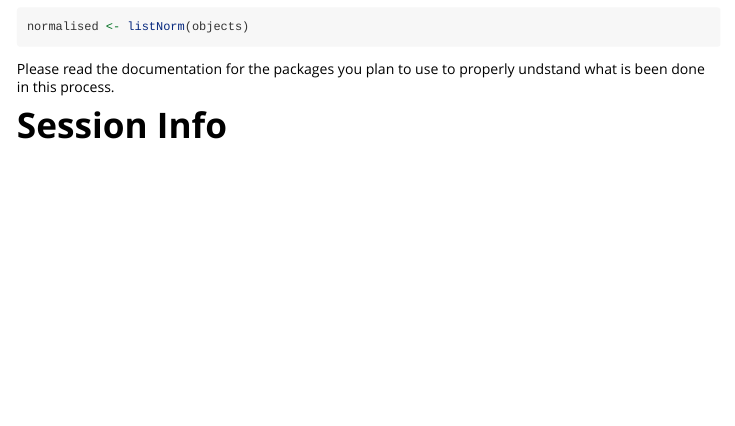
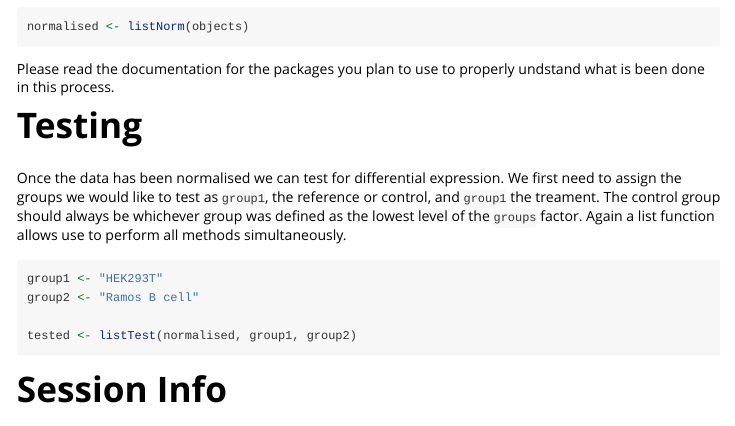
Before and after one commit to lazappi/RNAtools, an R Markdown document (vignettes/lazappiRNA.Rmd): the page in a window 1100 px wide, from 5290 px down. Rendered offline with R 4.5, knitr and Pandoc, with nearby package versions; some code elsewhere in the file could not run offline; long lines of code are wrapped; common packages that the code uses without loading them are loaded.

Commit message:
Add testing to vignette

````diff
--- a/vignettes/lazappiRNA.Rmd
+++ b/vignettes/lazappiRNA.Rmd
@@ -277,6 +277,22 @@ normalised <- listNorm(objects)
 Please read the documentation for the packages you plan to use to properly
 undstand what is been done in this process.
 
+Testing
+=======
+
+Once the data has been normalised we can test for differential expression. We
+first need to assign the groups we would like to test as `group1`, the
+reference or control, and `group1` the treament. The control group should always
+be whichever group was defined as the lowest level of the `groups` factor. Again
+a list function allows use to perform all methods simultaneously.
+
+```{r test}
+group1 <- "HEK293T"
+group2 <- "Ramos B cell"
+
+tested <- listTest(normalised, group1, group2)
+```
+
 Session Info
 ============
 
````
